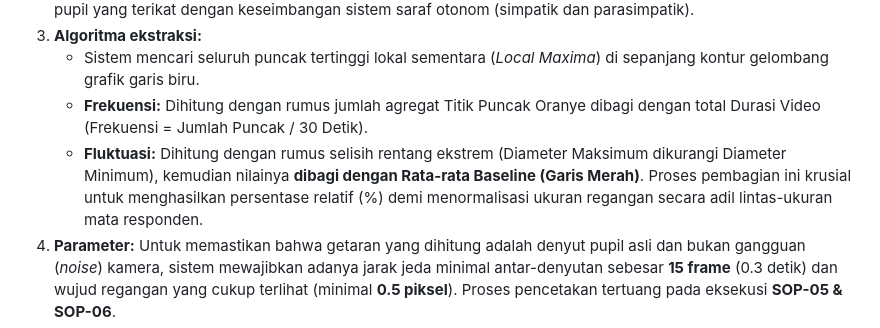
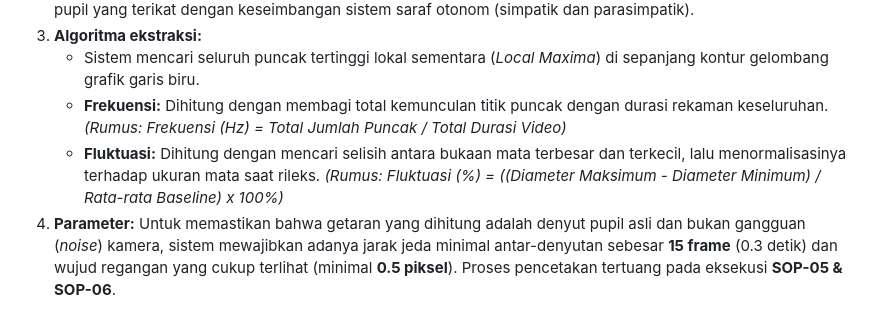
Before and after one commit to cilacap-loki/pupil-dataset-analysis, a Markdown page: docs/laporan_bab4.md, the part around the change. Drawn GitHub-style.

Commit message:
docs: re-add simple mathematical formulas for Hippus Frequency and Fluctuation Amplitude

```diff
--- a/docs/laporan_bab4.md
+++ b/docs/laporan_bab4.md
@@ -83,8 +83,10 @@
 2.  **Dasar teori:** Fenomena Hippus dicirikan oleh hadirnya gelombang fluktuasi involunter dan regangan elastisitas pupil yang terikat dengan keseimbangan sistem saraf otonom (simpatik dan parasimpatik).
 3.  **Algoritma ekstraksi:**
     *   Sistem mencari seluruh puncak tertinggi lokal sementara (*Local Maxima*) di sepanjang kontur gelombang grafik garis biru.
-    *   **Frekuensi:** Dihitung dengan rumus jumlah agregat Titik Puncak Oranye dibagi dengan total Durasi Video (Frekuensi = Jumlah Puncak / 30 Detik).
-    *   **Fluktuasi:** Dihitung dengan rumus selisih rentang ekstrem (Diameter Maksimum dikurangi Diameter Minimum), kemudian nilainya **dibagi dengan Rata-rata Baseline (Garis Merah)**. Proses pembagian ini krusial untuk menghasilkan persentase relatif (%) demi menormalisasi ukuran regangan secara adil lintas-ukuran mata responden.
+    *   **Frekuensi:** Dihitung dengan membagi total kemunculan titik puncak dengan durasi rekaman keseluruhan.
+        *(Rumus: Frekuensi (Hz) = Total Jumlah Puncak / Total Durasi Video)*
+    *   **Fluktuasi:** Dihitung dengan mencari selisih antara bukaan mata terbesar dan terkecil, lalu menormalisasinya terhadap ukuran mata saat rileks.
+        *(Rumus: Fluktuasi (%) = ((Diameter Maksimum - Diameter Minimum) / Rata-rata Baseline) x 100%)*
 4.  **Parameter:** Untuk memastikan bahwa getaran yang dihitung adalah denyut pupil asli dan bukan gangguan (*noise*) kamera, sistem mewajibkan adanya jarak jeda minimal antar-denyutan sebesar **15 frame** (0.3 detik) dan wujud regangan yang cukup terlihat (minimal **0.5 piksel**). Proses pencetakan tertuang pada eksekusi **SOP-05 & SOP-06**.
 5.  **Hasil analisis:** Teks diagnostik dalam berkas tertutup **Laporan Klinis PDF (SOP-06)** yang merumuskan dua indikator biologis utama tersebut secara tegas bagi tenaga kesehatan.
 
```
